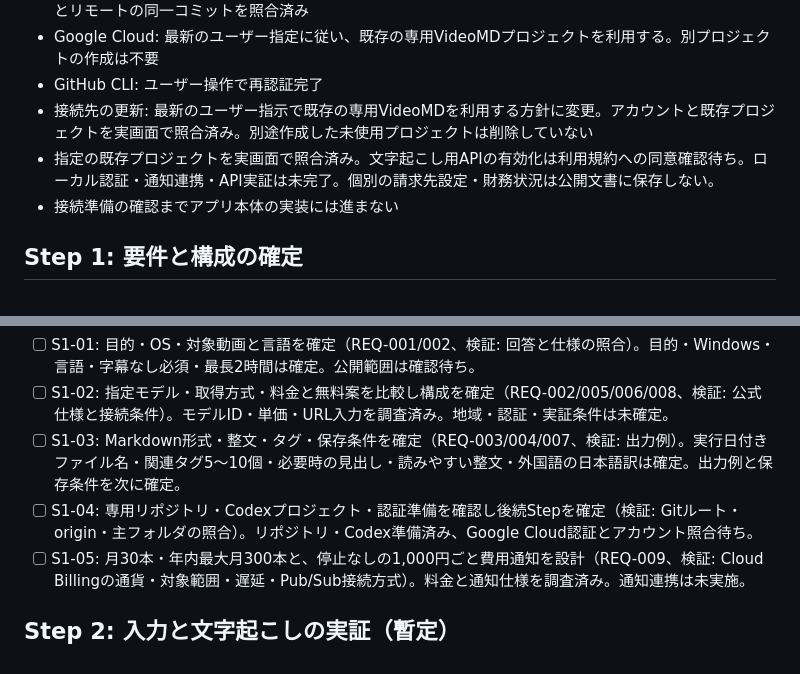
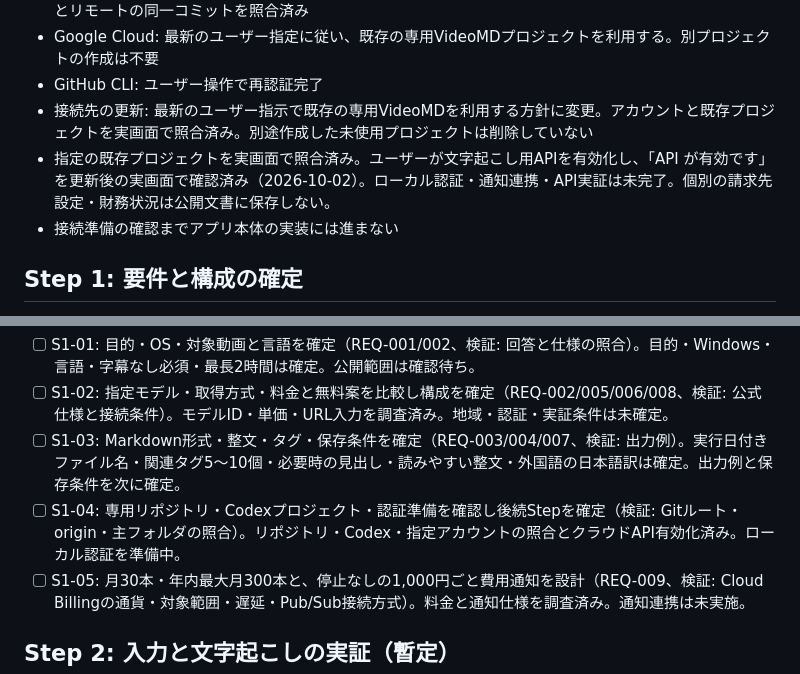
Before and after one commit to hiroai2512-ops/VideoMD, a Markdown page: docs/Plan.md, 2 parts joined by grey strips. GitHub-like rendering.

Commit message:
docs: API有効化の確認とローカル認証の準備を記録

```diff
--- a/docs/Plan.md
+++ b/docs/Plan.md
@@ -20,7 +20,7 @@
 - Google Cloud: 最新のユーザー指定に従い、既存の専用VideoMDプロジェクトを利用する。別プロジェクトの作成は不要
 - GitHub CLI: ユーザー操作で再認証完了
 - 接続先の更新: 最新のユーザー指示で既存の専用VideoMDを利用する方針に変更。アカウントと既存プロジェクトを実画面で照合済み。別途作成した未使用プロジェクトは削除していない
-- 指定の既存プロジェクトを実画面で照合済み。文字起こし用APIの有効化は利用規約への同意確認待ち。ローカル認証・通知連携・API実証は未完了。個別の請求先設定・財務状況は公開文書に保存しない。
+- 指定の既存プロジェクトを実画面で照合済み。ユーザーが文字起こし用APIを有効化し、「API が有効です」を更新後の実画面で確認済み（2026-10-02）。ローカル認証・通知連携・API実証は未完了。個別の請求先設定・財務状況は公開文書に保存しない。
 - 接続準備の確認までアプリ本体の実装には進まない
 
 ## Step 1: 要件と構成の確定
@@ -31,7 +31,7 @@
 - [ ] S1-01: 目的・OS・対象動画と言語を確定（REQ-001/002、検証: 回答と仕様の照合）。目的・Windows・言語・字幕なし必須・最長2時間は確定。公開範囲は確認待ち。
 - [ ] S1-02: 指定モデル・取得方式・料金と無料案を比較し構成を確定（REQ-002/005/006/008、検証: 公式仕様と接続条件）。モデルID・単価・URL入力を調査済み。地域・認証・実証条件は未確定。
 - [ ] S1-03: Markdown形式・整文・タグ・保存条件を確定（REQ-003/004/007、検証: 出力例）。実行日付きファイル名・関連タグ5～10個・必要時の見出し・読みやすい整文・外国語の日本語訳は確定。出力例と保存条件を次に確定。
-- [ ] S1-04: 専用リポジトリ・Codexプロジェクト・認証準備を確認し後続Stepを確定（検証: Gitルート・origin・主フォルダの照合）。リポジトリ・Codex準備済み、Google Cloud認証とアカウント照合待ち。
+- [ ] S1-04: 専用リポジトリ・Codexプロジェクト・認証準備を確認し後続Stepを確定（検証: Gitルート・origin・主フォルダの照合）。リポジトリ・Codex・指定アカウントの照合とクラウドAPI有効化済み。ローカル認証を準備中。
 - [ ] S1-05: 月30本・年内最大月300本と、停止なしの1,000円ごと費用通知を設計（REQ-009、検証: Cloud Billingの通貨・対象範囲・遅延・Pub/Sub接続方式）。料金と通知仕様を調査済み。通知連携は未実施。
 
 ## Step 2: 入力と文字起こしの実証（暫定）
```
